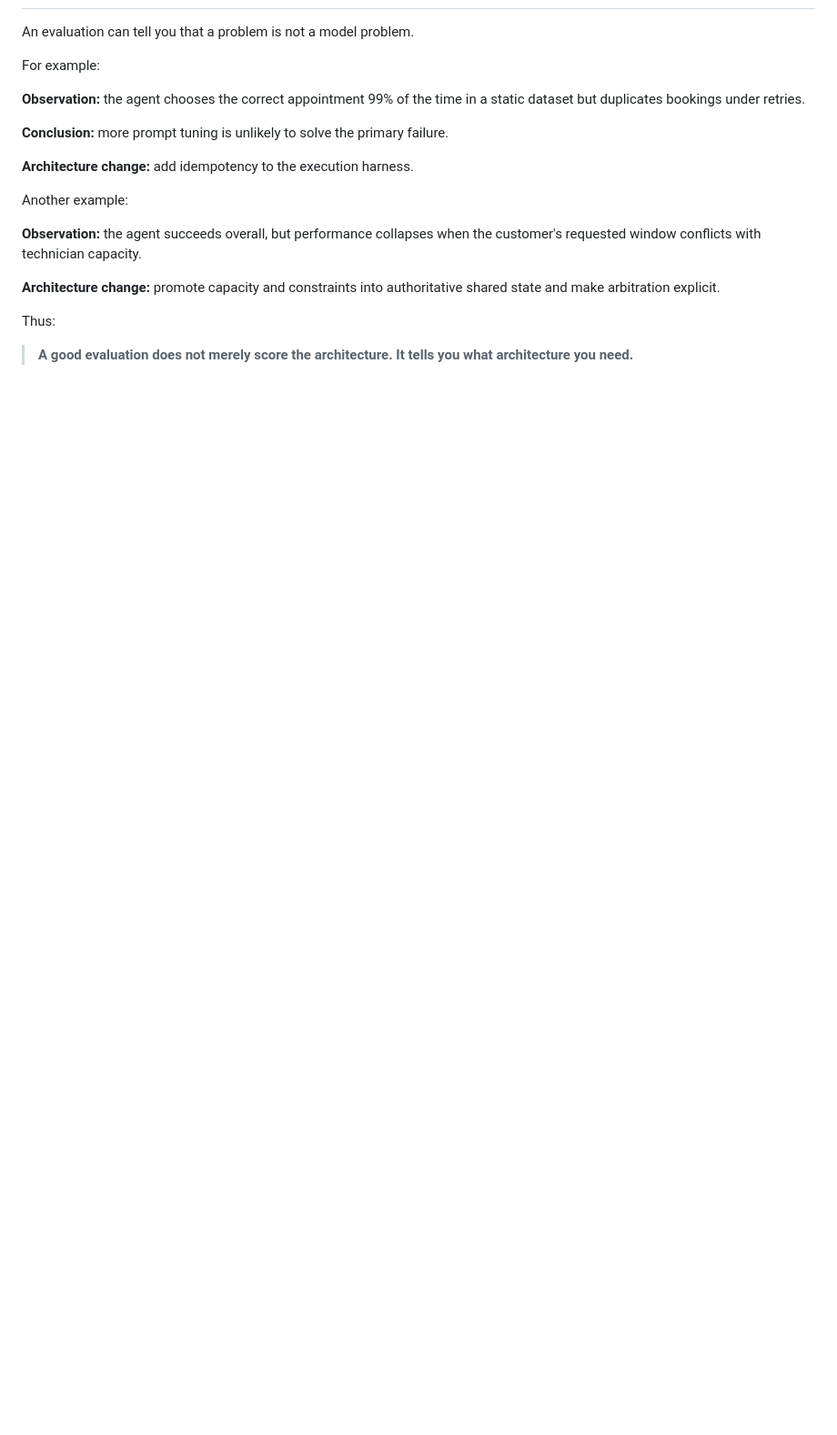
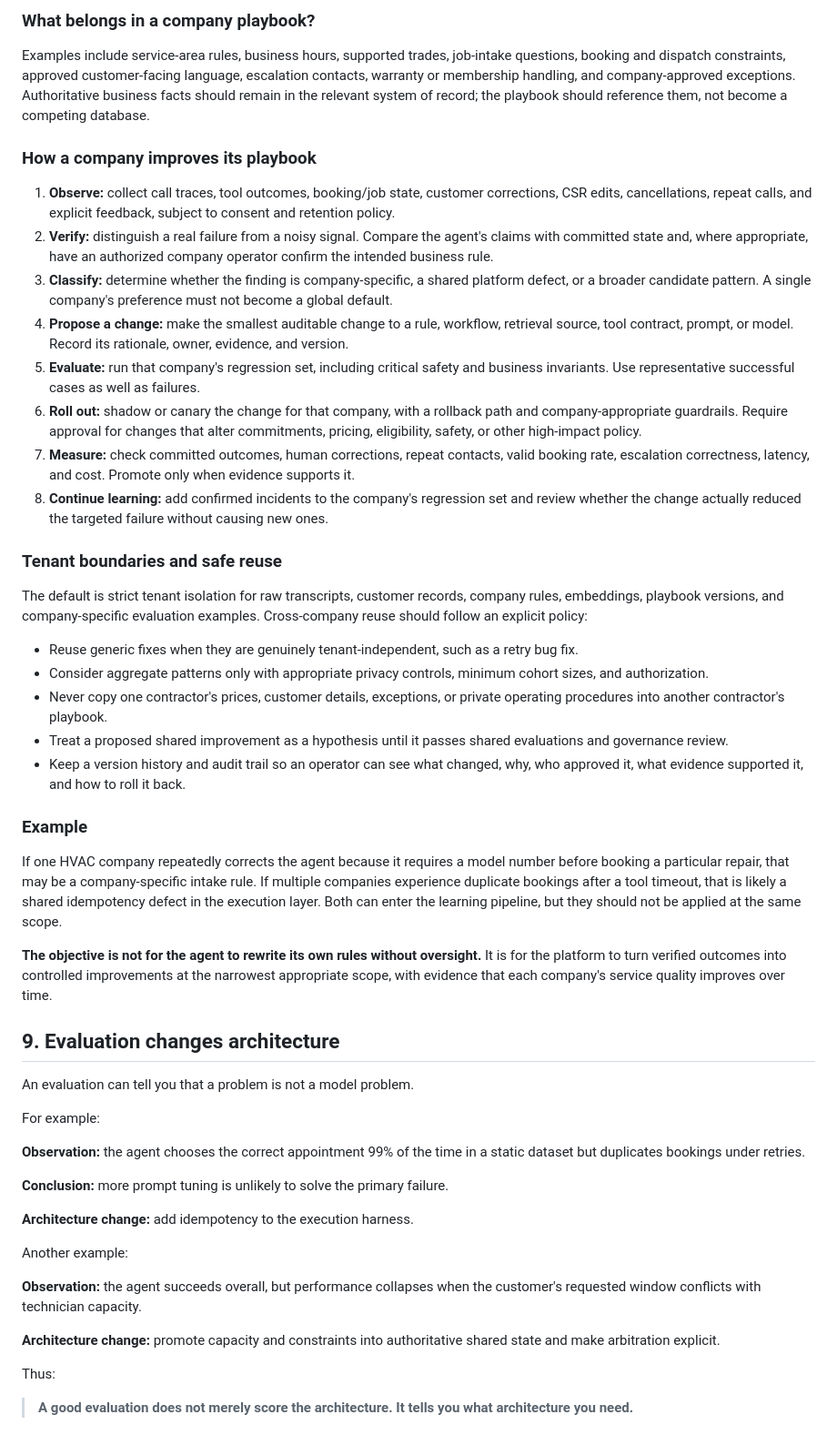
Before and after one commit to sp7412/onboarding, a Markdown page: docs/design-by-evaluation.md, the part around one of its changes. Shown at 91% size. GitHub-like rendering; blank space fills up the shorter version.

Commit message:
docs: define tenant-specific playbook learning loop

```diff
--- a/docs/design-by-evaluation.md
+++ b/docs/design-by-evaluation.md
@@ -312,3 +344,63 @@ technician, incorrect tool argument, policy violation, or something else.
+### What belongs in a company playbook?
+
+Examples include service-area rules, business hours, supported trades, job-intake questions,
+booking and dispatch constraints, approved customer-facing language, escalation contacts,
+warranty or membership handling, and company-approved exceptions. Authoritative business
+facts should remain in the relevant system of record; the playbook should reference them,
+not become a competing database.
+
+### How a company improves its playbook
+
+1. **Observe:** collect call traces, tool outcomes, booking/job state, customer corrections,
+   CSR edits, cancellations, repeat calls, and explicit feedback, subject to consent and
+   retention policy.
+2. **Verify:** distinguish a real failure from a noisy signal. Compare the agent's claims
+   with committed state and, where appropriate, have an authorized company operator confirm
+   the intended business rule.
+3. **Classify:** determine whether the finding is company-specific, a shared platform defect,
+   or a broader candidate pattern. A single company's preference must not become a global
+   default.
+4. **Propose a change:** make the smallest auditable change to a rule, workflow, retrieval
+   source, tool contract, prompt, or model. Record its rationale, owner, evidence, and version.
+5. **Evaluate:** run that company's regression set, including critical safety and business
+   invariants. Use representative successful cases as well as failures.
+6. **Roll out:** shadow or canary the change for that company, with a rollback path and
+   company-appropriate guardrails. Require approval for changes that alter commitments,
+   pricing, eligibility, safety, or other high-impact policy.
+7. **Measure:** check committed outcomes, human corrections, repeat contacts, valid booking
+   rate, escalation correctness, latency, and cost. Promote only when evidence supports it.
+8. **Continue learning:** add confirmed incidents to the company's regression set and review
+   whether the change actually reduced the targeted failure without causing new ones.
+
+### Tenant boundaries and safe reuse
+
+The default is strict tenant isolation for raw transcripts, customer records, company rules,
+embeddings, playbook versions, and company-specific evaluation examples. Cross-company reuse
+should follow an explicit policy:
+
+- Reuse generic fixes when they are genuinely tenant-independent, such as a retry bug fix.
+- Consider aggregate patterns only with appropriate privacy controls, minimum cohort sizes,
+  and authorization.
+- Never copy one contractor's prices, customer details, exceptions, or private operating
+  procedures into another contractor's playbook.
+- Treat a proposed shared improvement as a hypothesis until it passes shared evaluations and
+  governance review.
+- Keep a version history and audit trail so an operator can see what changed, why, who
+  approved it, what evidence supported it, and how to roll it back.
+
+### Example
+
+If one HVAC company repeatedly corrects the agent because it requires a model number before
+booking a particular repair, that may be a company-specific intake rule. If multiple
+companies experience duplicate bookings after a tool timeout, that is likely a shared
+idempotency defect in the execution layer. Both can enter the learning pipeline, but they
+should not be applied at the same scope.
+
+**The objective is not for the agent to rewrite its own rules without oversight.** It is for
+the platform to turn verified outcomes into controlled improvements at the narrowest
+appropriate scope, with evidence that each company's service quality improves over time.
+
+## 9. Evaluation changes architecture
 
 An evaluation can tell you that a problem is not a model problem.
 
```
Also changed, not shown: other parts of docs/design-by-evaluation.md (+33 -1 lines).
